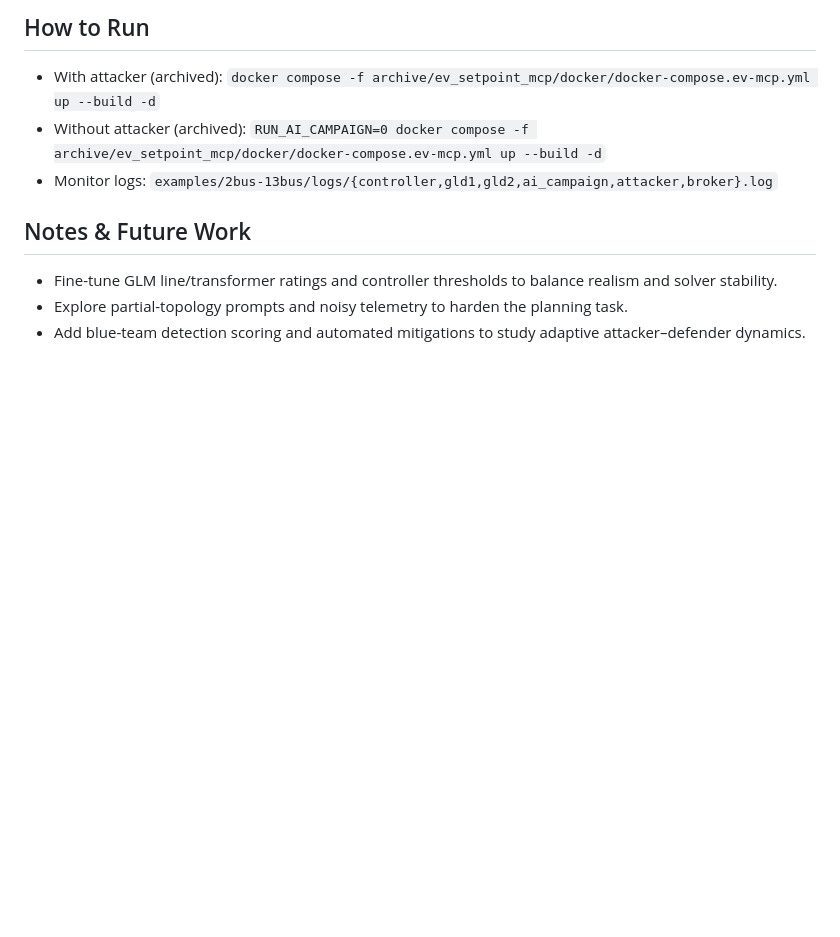
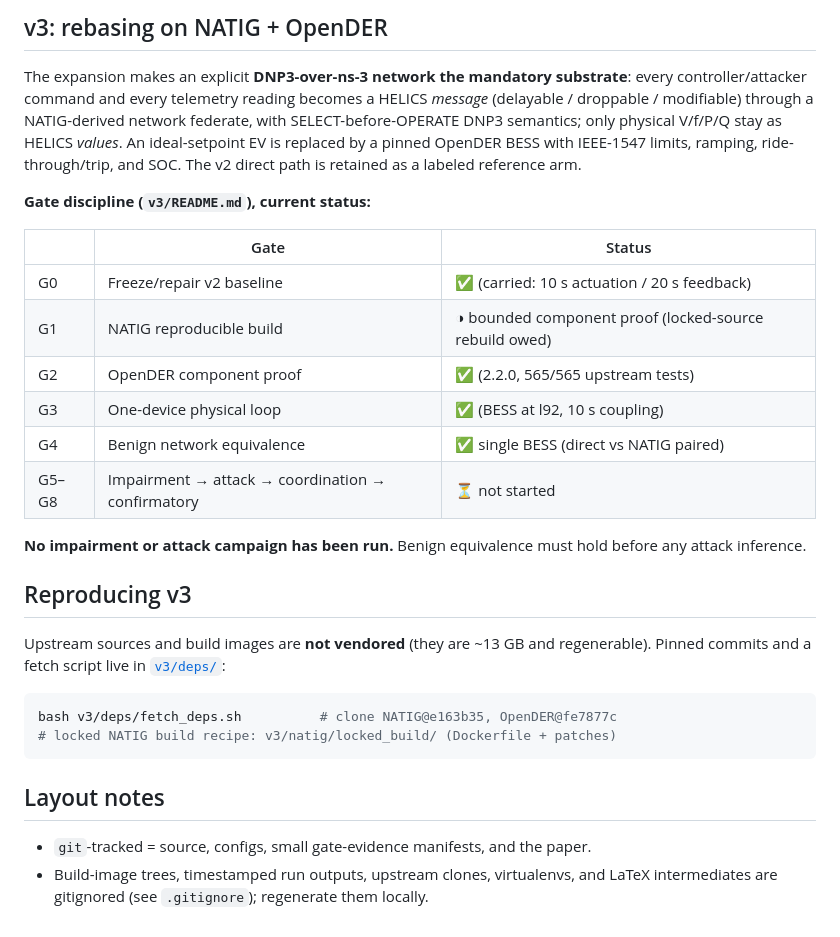
Before and after one commit to infinitywings/roi-uncc-mcp, a Markdown page: README.md, the part around one of its changes. Rendered like a GitHub page; blank space fills up the shorter version.

````diff
--- a/README.md
+++ b/README.md
@@ -41,10 +34,41 @@ Critical power systems increasingly blend cyber control with distributed energy
 
-## How to Run
-- With attacker (archived): `docker compose -f archive/ev_setpoint_mcp/docker/docker-compose.ev-mcp.yml up --build -d`
-- Without attacker (archived): `RUN_AI_CAMPAIGN=0 docker compose -f archive/ev_setpoint_mcp/docker/docker-compose.ev-mcp.yml up --build -d`
-- Monitor logs: `examples/2bus-13bus/logs/{controller,gld1,gld2,ai_campaign,attacker,broker}.log`
+## v3: rebasing on NATIG + OpenDER
 
-## Notes & Future Work
-- Fine-tune GLM line/transformer ratings and controller thresholds to balance realism and solver stability.
-- Explore partial-topology prompts and noisy telemetry to harden the planning task.
-- Add blue-team detection scoring and automated mitigations to study adaptive attacker–defender dynamics.
+The expansion makes an explicit **DNP3-over-ns-3 network the mandatory substrate**:
+every controller/attacker command and every telemetry reading becomes a HELICS
+*message* (delayable / droppable / modifiable) through a NATIG-derived network
+federate, with SELECT-before-OPERATE DNP3 semantics; only physical V/f/P/Q stay
+as HELICS *values*. An ideal-setpoint EV is replaced by a pinned OpenDER BESS with
+IEEE-1547 limits, ramping, ride-through/trip, and SOC. The v2 direct path is
+retained as a labeled reference arm.
+
+**Gate discipline (`v3/README.md`), current status:**
+
+| | Gate | Status |
+|---|---|---|
+| G0 | Freeze/repair v2 baseline | ✅ (carried: 10 s actuation / 20 s feedback) |
+| G1 | NATIG reproducible build | ◑ bounded component proof (locked-source rebuild owed) |
+| G2 | OpenDER component proof | ✅ (2.2.0, 565/565 upstream tests) |
+| G3 | One-device physical loop | ✅ (BESS at l92, 10 s coupling) |
+| G4 | Benign network equivalence | ✅ single BESS (direct vs NATIG paired) |
+| G5–G8 | Impairment → attack → coordination → confirmatory | ⏳ not started |
+
+**No impairment or attack campaign has been run.** Benign equivalence must hold
+before any attack inference.
+
+## Reproducing v3
+
+Upstream sources and build images are **not vendored** (they are ~13 GB and
+regenerable). Pinned commits and a fetch script live in
+[`v3/deps/`](v3/deps/README.md):
+
+```bash
+bash v3/deps/fetch_deps.sh          # clone NATIG@e163b35, OpenDER@fe7877c
+# locked NATIG build recipe: v3/natig/locked_build/ (Dockerfile + patches)
+```
+
+## Layout notes
+
+- `git`-tracked = source, configs, small gate-evidence manifests, and the paper.
+- Build-image trees, timestamped run outputs, upstream clones, virtualenvs, and
+  LaTeX intermediates are gitignored (see `.gitignore`); regenerate them locally.
````
Also changed, not shown: other parts of README.md (+26 -33 lines).
